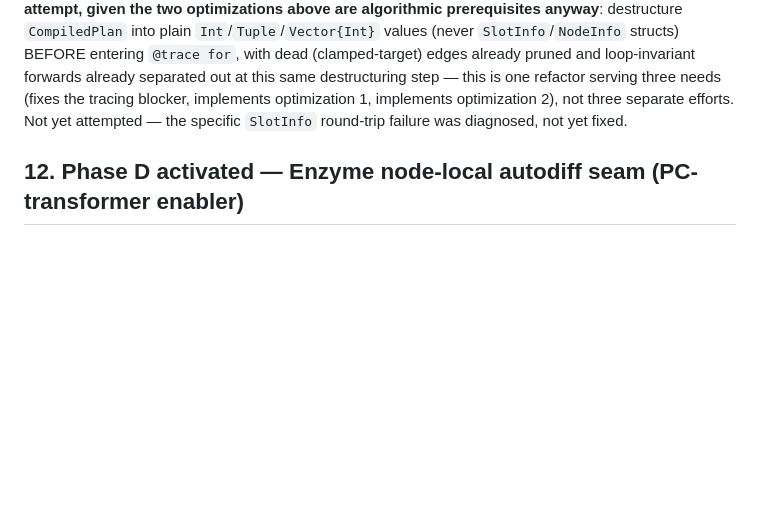
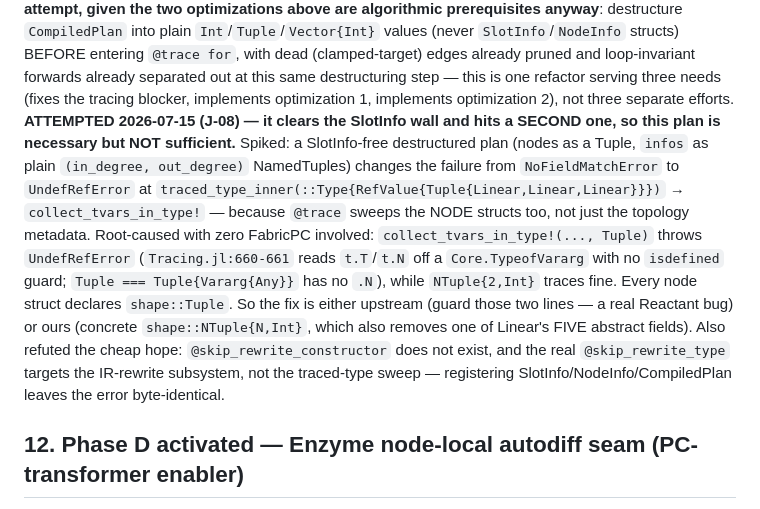
Before and after one commit to CognitiveSubstratesAI/FabricPC, a Markdown page: docs/decisions.md, the part around the change. GitHub-like rendering; blank space fills up the shorter version.

Commit message:
docs(J-08): root-cause the @trace wall — a Reactant bug on abstract Tuple fields
The planned "@skip_rewrite_constructor on SlotInfo may clear the traced-type wall as
a one-liner" is REFUTED, and the real blocker is now a specific, reportable upstream
bug. All by execution on Reactant 0.2.273.

1. Baseline reproduced: @trace for over flat_inference_step still fails
   NoFieldMatchError with SlotInfo implicated, exactly as §11/§25 recorded.

2. One-liner refuted. @skip_rewrite_constructor does not exist — the name was wrong.
   The real macro is Reactant.@skip_rewrite_type, and registering Type{<:SlotInfo} /
   Type{<:NodeInfo} / Type{<:CompiledPlan} (list 16->19, registration verified)
   leaves the error byte-identical. Wrong subsystem: @skip_rewrite_type governs the
   IR-rewrite/@reactant_overlay machinery in utils.jl; the wall is in Tracing.jl's
   traced-type sweep.

3. The documented destructure plan is NECESSARY BUT NOT SUFFICIENT. Spiking it (a
   SlotInfo-free plan: nodes as a Tuple, infos as plain (in_degree, out_degree)
   NamedTuples — flat_latent_grads's `info` arg is untyped so it duck-types) moves
   the failure from NoFieldMatchError to UndefRefError at
   traced_type_inner(::Type{RefValue{Tuple{Linear,Linear,Linear}}}) ->
   collect_tvars_in_type! (Tracing.jl:661). @trace sweeps the NODE structs too.

4. ROOT CAUSE, isolated with zero FabricPC involved:
   collect_tvars_in_type!(IdSet{TypeVar}(), Tuple) throws UndefRefError, while
   NTuple{2,Int} is fine. Tracing.jl:660-661 reads t.T/t.N off a Core.TypeofVararg
   with no isdefined guard, and Tuple === Tuple{Vararg{Any}}, whose bare Vararg has
   no .N. Every FabricPC node struct declares shape::Tuple, so tracing any node walks
   its field types straight into that crash.

Two independent fixes, both real: (a) upstream — guard those lines with
isdefined(t, :T)/isdefined(t, :N); this is a genuine Reactant bug (UndefRefError
from type introspection, not a clean rejection), worth an issue/PR. (b) ours — make
shape concrete (NTuple{N,Int}), independently right since Linear has FIVE abstract
fields and node.activation is read inside forward (dynamic dispatch on the eager hot
path). Neither attempted: parameterizing every node struct is a real refactor and
belongs behind a measured need.

Recorded so the next session starts at the root cause instead of the dead end.

Co-Authored-By: Claude Opus 4.8 <noreply@anthropic.com>

```diff
--- a/docs/decisions.md
+++ b/docs/decisions.md
@@ -545,8 +545,19 @@ plain `Int`/`Tuple`/`Vector{Int}` values (never `SlotInfo`/`NodeInfo` structs) B
 `@trace for`, with dead (clamped-target) edges already pruned and loop-invariant forwards already
 separated out at this same destructuring step — this is one refactor serving three needs (fixes
 the tracing blocker, implements optimization 1, implements optimization 2), not three separate
-efforts. Not yet attempted — the specific `SlotInfo` round-trip failure was diagnosed, not yet
-fixed.
+efforts. **ATTEMPTED 2026-07-15 (J-08) — it clears the SlotInfo wall and hits a SECOND one, so this
+plan is necessary but NOT sufficient.** Spiked: a SlotInfo-free destructured plan (nodes as a Tuple,
+`infos` as plain `(in_degree, out_degree)` NamedTuples) changes the failure from `NoFieldMatchError`
+to `UndefRefError` at `traced_type_inner(::Type{RefValue{Tuple{Linear,Linear,Linear}}})` →
+`collect_tvars_in_type!` — because `@trace` sweeps the NODE structs too, not just the topology
+metadata. Root-caused with zero FabricPC involved: `collect_tvars_in_type!(..., Tuple)` throws
+`UndefRefError` (`Tracing.jl:660-661` reads `t.T`/`t.N` off a `Core.TypeofVararg` with no `isdefined`
+guard; `Tuple === Tuple{Vararg{Any}}` has no `.N`), while `NTuple{2,Int}` traces fine. Every node
+struct declares `shape::Tuple`. So the fix is either upstream (guard those two lines — a real Reactant
+bug) or ours (concrete `shape::NTuple{N,Int}`, which also removes one of Linear's FIVE abstract
+fields). Also refuted the cheap hope: `@skip_rewrite_constructor` does not exist, and the real
+`@skip_rewrite_type` targets the IR-rewrite subsystem, not the traced-type sweep — registering
+SlotInfo/NodeInfo/CompiledPlan leaves the error byte-identical.
 
 ## 12. Phase D activated — Enzyme node-local autodiff seam (PC-transformer enabler)
 
```
Also changed, not shown: docs/AUDIT_REGISTER.md (+1 -0 lines).
